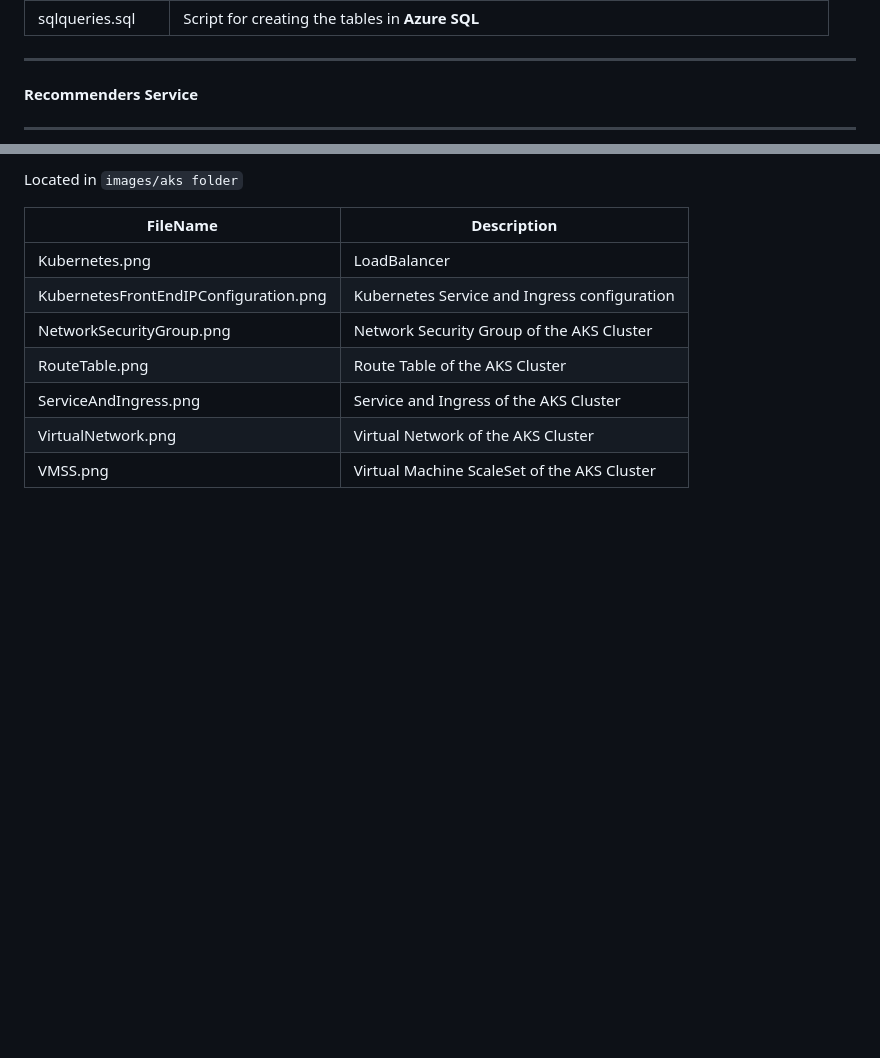
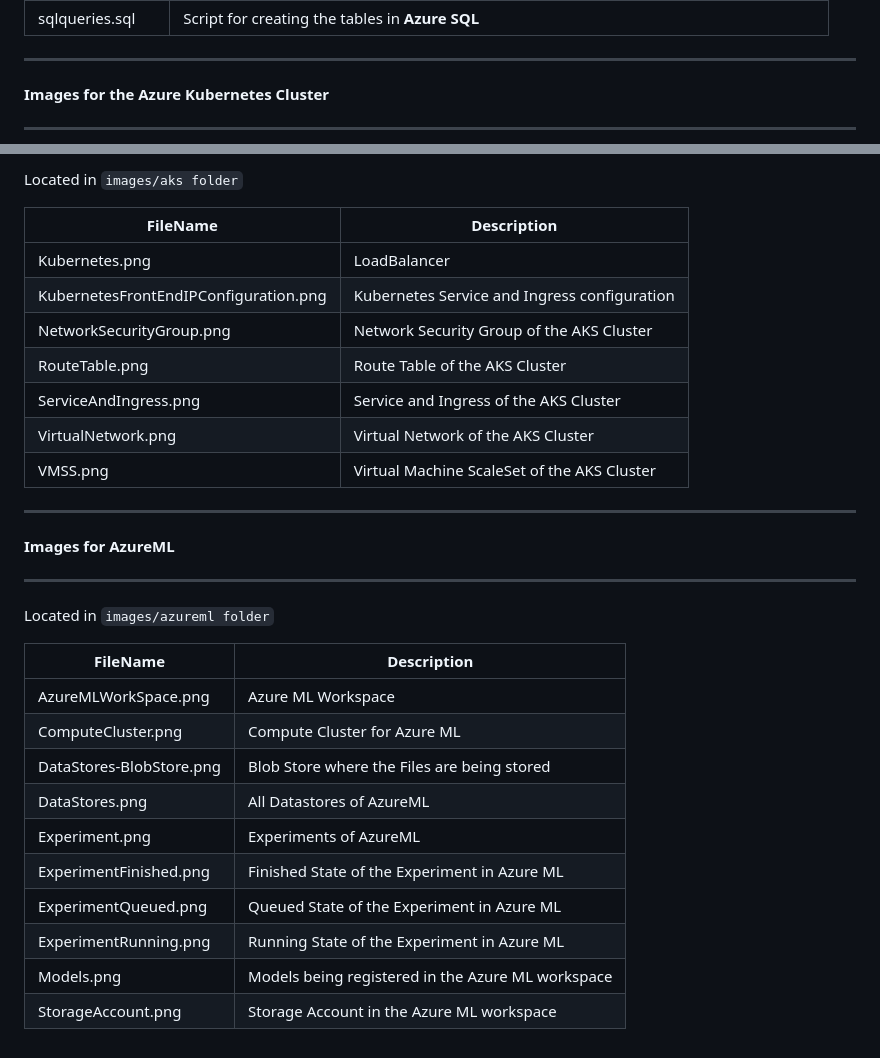
Before and after one commit to ambarishg/CareerRecommender, a Markdown page: README.md, 2 parts joined by grey strips. GitHub-like rendering; blank space fills up the shorter version.

Commit message:
Images added AzureML

```diff
--- a/README.md
+++ b/README.md
@@ -125,7 +125,7 @@ Located in  `servicebusapi folder`
 
 <hr/>
 
-**Recommenders Service**
+**Images for the Azure Kubernetes Cluster**
 
 <hr />
 
@@ -140,3 +140,25 @@ Located in  `images/aks folder`
 |  ServiceAndIngress.png | Service and Ingress of the AKS Cluster                   |
 |  VirtualNetwork.png | Virtual Network of the AKS Cluster      |
 |  VMSS.png | Virtual Machine ScaleSet of the AKS Cluster         |
+
+
+<hr/>
+
+**Images for AzureML**
+
+<hr />
+
+Located in  `images/azureml folder`
+
+|  FileName  |  Description |
+|---|---|
+| AzureMLWorkSpace.png |   Azure ML Workspace                   |
+| ComputeCluster.png|   Compute Cluster for Azure ML        |
+|  DataStores-BlobStore.png | Blob Store where the Files are being stored     |
+| DataStores.png |   All Datastores of AzureML             |
+|  Experiment.png | Experiments of AzureML                   |
+|  ExperimentFinished.png | Finished State of the Experiment in Azure ML      |
+|  ExperimentQueued.png | Queued State of the Experiment in Azure ML         |
+|  ExperimentRunning.png | Running State of the Experiment in Azure ML         |
+|  Models.png | Models being registered in the Azure ML workspace         |
+|  StorageAccount.png | Storage Account in the Azure ML workspace            |
```
